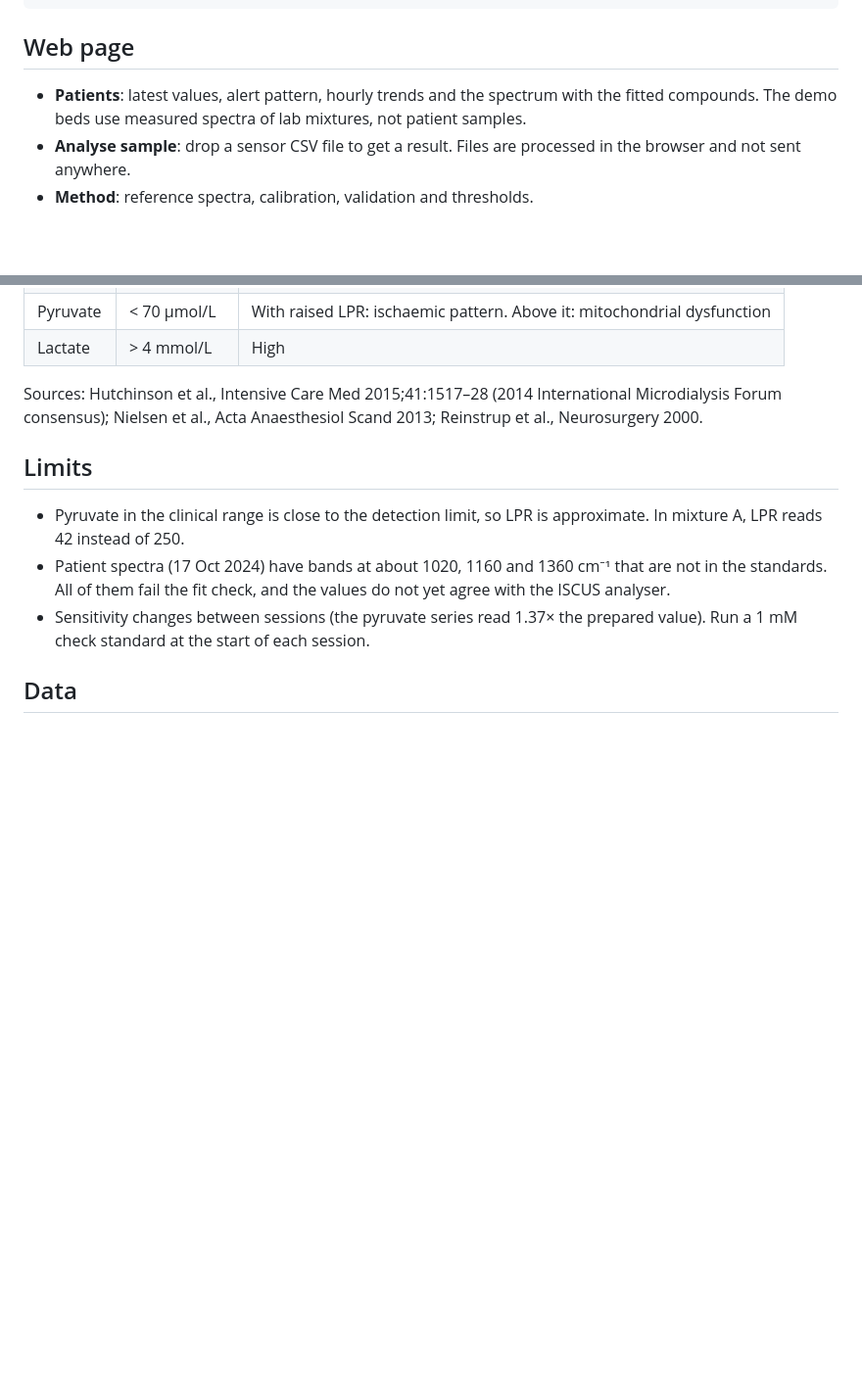
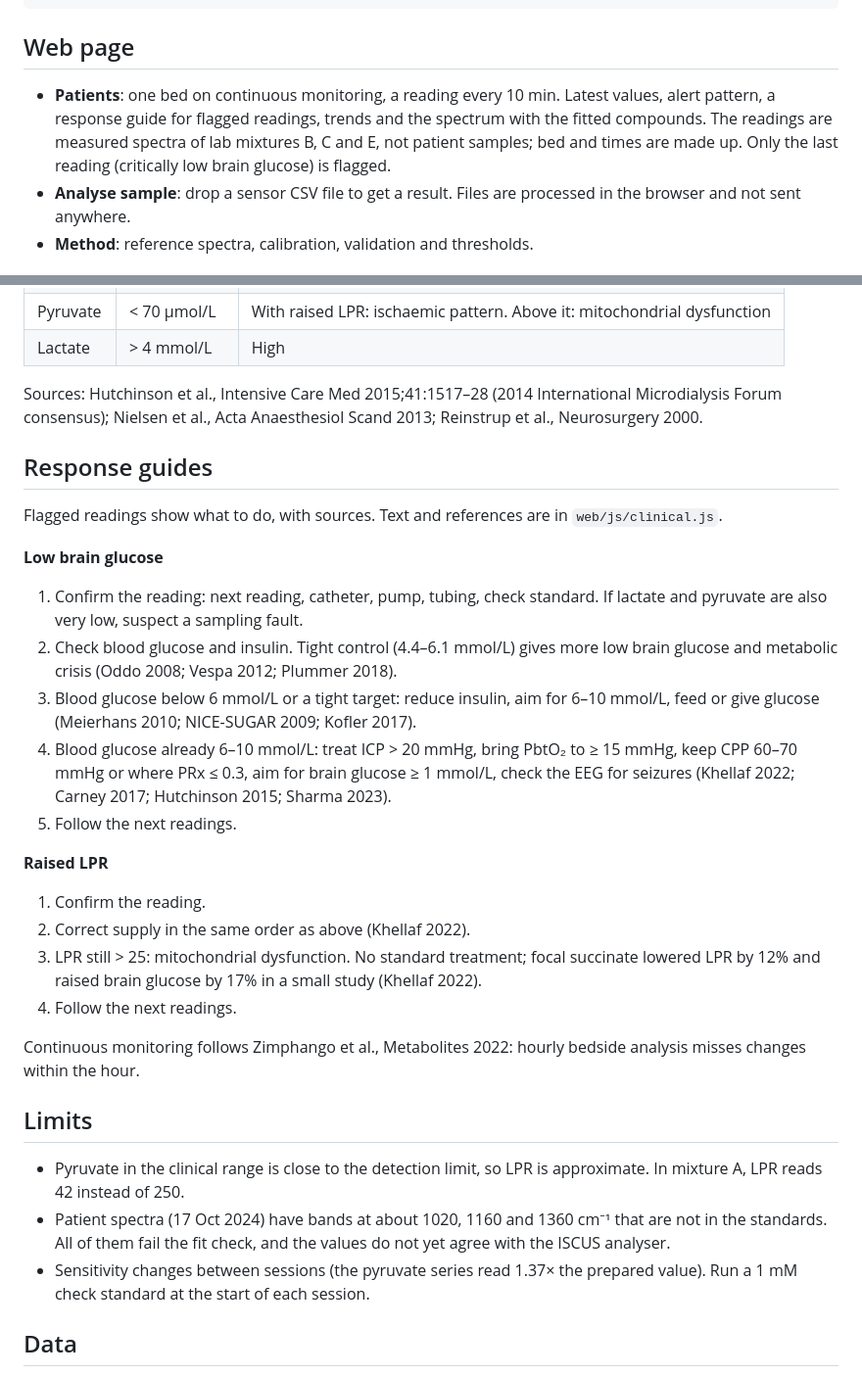
Before and after one commit to cz366/MD-algorithm, a Markdown page: README.md, 2 parts joined by grey strips. Shown: that part at 98% size. Drawn GitHub-style; blank space fills up the shorter version.

```diff
--- a/README.md
+++ b/README.md
@@ -28,9 +29,11 @@ python -m pytest
 
 ## Web page
 
-- **Patients**: latest values, alert pattern, hourly trends and the spectrum
-  with the fitted compounds. The demo beds use measured spectra of lab
-  mixtures, not patient samples.
+- **Patients**: one bed on continuous monitoring, a reading every 10 min.
+  Latest values, alert pattern, a response guide for flagged readings, trends
+  and the spectrum with the fitted compounds. The readings are measured
+  spectra of lab mixtures B, C and E, not patient samples; bed and times are
+  made up. Only the last reading (critically low brain glucose) is flagged.
 - **Analyse sample**: drop a sensor CSV file to get a result. Files are
   processed in the browser and not sent anywhere.
 - **Method**: reference spectra, calibration, validation and thresholds.
@@ -93,6 +101,38 @@ Sources: Hutchinson et al., Intensive Care Med 2015;41:1517–28 (2014
 International Microdialysis Forum consensus); Nielsen et al., Acta
 Anaesthesiol Scand 2013; Reinstrup et al., Neurosurgery 2000.
 
+## Response guides
+
+Flagged readings show what to do, with sources. Text and references are in
+`web/js/clinical.js`.
+
+**Low brain glucose**
+
+1. Confirm the reading: next reading, catheter, pump, tubing, check standard.
+   If lactate and pyruvate are also very low, suspect a sampling fault.
+2. Check blood glucose and insulin. Tight control (4.4–6.1 mmol/L) gives more
+   low brain glucose and metabolic crisis (Oddo 2008; Vespa 2012; Plummer 2018).
+3. Blood glucose below 6 mmol/L or a tight target: reduce insulin, aim for
+   6–10 mmol/L, feed or give glucose (Meierhans 2010; NICE-SUGAR 2009;
+   Kofler 2017).
+4. Blood glucose already 6–10 mmol/L: treat ICP > 20 mmHg, bring PbtO₂ to
+   ≥ 15 mmHg, keep CPP 60–70 mmHg or where PRx ≤ 0.3, aim for brain glucose
+   ≥ 1 mmol/L, check the EEG for seizures (Khellaf 2022; Carney 2017;
+   Hutchinson 2015; Sharma 2023).
+5. Follow the next readings.
+
+**Raised LPR**
+
+1. Confirm the reading.
+2. Correct supply in the same order as above (Khellaf 2022).
+3. LPR still > 25: mitochondrial dysfunction. No standard treatment; focal
+   succinate lowered LPR by 12% and raised brain glucose by 17% in a small
+   study (Khellaf 2022).
+4. Follow the next readings.
+
+Continuous monitoring follows Zimphango et al., Metabolites 2022: hourly
+bedside analysis misses changes within the hour.
+
 ## Limits
 
 - Pyruvate in the clinical range is close to the detection limit, so LPR is
```
Also changed, not shown: other parts of README.md (+9 -3 lines), docs/method.png, docs/patients.png, 6 other files.
